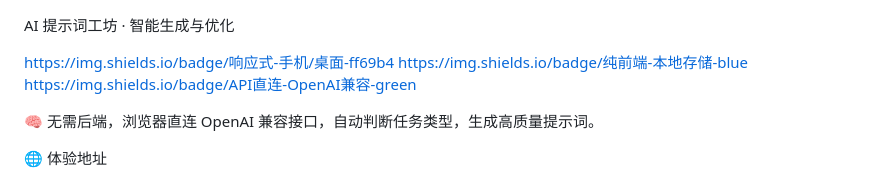
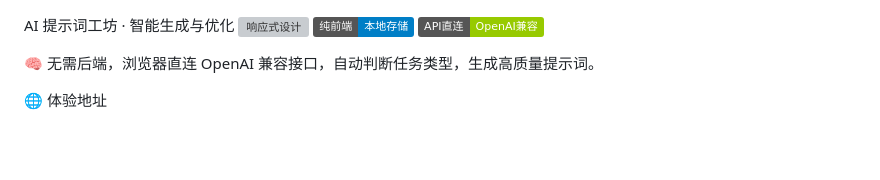
Before and after one commit to Yui-Little/prompt-workshop, a Markdown page: README.md, the part around the change. GitHub-like rendering; badges without logos; blank space fills up the shorter version; grey boxes are pictures that could not be loaded.

Commit message:
Update README with new badges and cleanup
Removed redundant badge links and added new badges for responsive design, local storage, and OpenAI compatibility.

```diff
--- a/README.md
+++ b/README.md
@@ -1,6 +1,7 @@
 AI 提示词工坊 · 智能生成与优化
-
-https://img.shields.io/badge/响应式-手机/桌面-ff69b4 https://img.shields.io/badge/纯前端-本地存储-blue https://img.shields.io/badge/API直连-OpenAI兼容-green
+![响应式设计](https://img.shields.io/badge/响应式-手机/桌面-ff69b4)
+![纯前端-本地存储](https://img.shields.io/badge/纯前端-本地存储-blue)
+![API直连-OpenAI兼容](https://img.shields.io/badge/API直连-OpenAI兼容-green)
 
 🧠 无需后端，浏览器直连 OpenAI 兼容接口，自动判断任务类型，生成高质量提示词。
 
```
